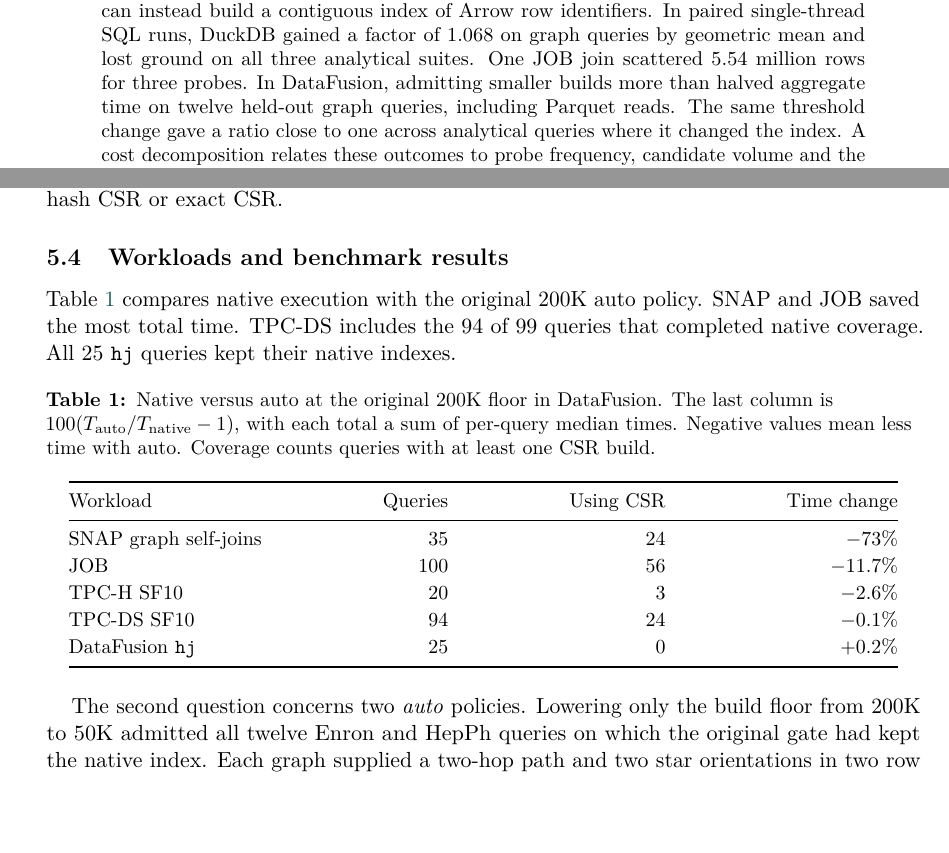
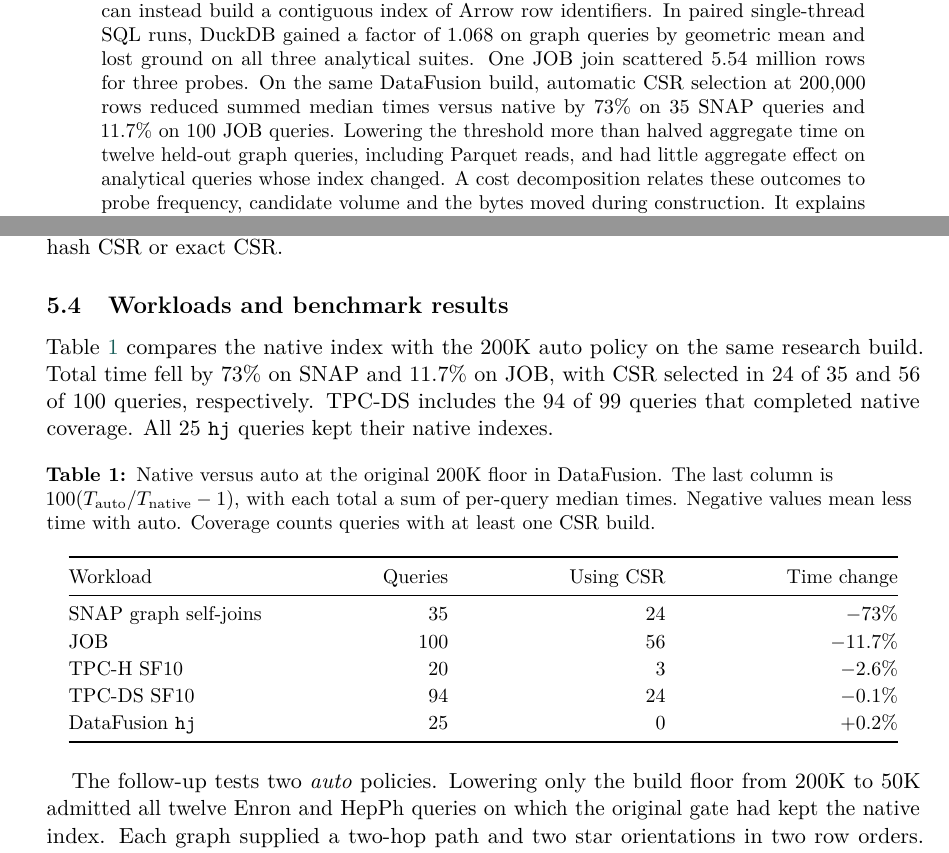
Before and after one commit to rusanoph/unchained-hash-join-research, a LaTeX paper (paper/article.tex): two parts of pages 1 and 7 of 12, joined at a grey line, cut so that both start at the same text, the shorter picture padded with empty space. Compiled offline with pdfLaTeX.

Commit message:
Highlight the native DataFusion comparison in the paper

```diff
--- a/paper/article.tex
+++ b/paper/article.tex
@@ -14,7 +14,7 @@
 \pdfgentounicode=1
 \pdftrailerid{}
 \newcommand{\artifactrepo}{https://github.com/rusanoph/unchained-hash-join-research}
-\newcommand{\artifactlink}[2]{\href{\artifactrepo/blob/2773c9341ea045d80c18f9b0b581503c7433ea70/#1}{#2}}
+\newcommand{\artifactlink}[2]{\href{\artifactrepo/blob/b33f6e504467b7c381943539dc57e45d543de1c5/#1}{#2}}
 \newcommand{\doi}[1]{\href{https://doi.org/#1}{doi:\nolinkurl{#1}}}
 \newcommand{\widefigure}[1]{\makebox[\linewidth][c]{\includegraphics[width=\dimexpr\linewidth+12mm\relax]{figures/#1.pdf}}}
 \urlstyle{same}
@@ -42,9 +42,11 @@
 contiguous buckets. Apache DataFusion 55.2.0 can instead build a contiguous index of Arrow row
 identifiers. In paired single-thread SQL runs, DuckDB gained a factor of 1.068 on graph queries by
 geometric mean and lost ground on all three analytical suites. One JOB join scattered 5.54 million
-rows for three probes. In DataFusion, admitting smaller builds more than halved aggregate time on
-twelve held-out graph queries, including Parquet reads. The same threshold change gave a ratio
-close to one across analytical queries where it changed the index. A cost decomposition relates
+rows for three probes. On the same DataFusion build, automatic CSR selection at 200,000 rows
+reduced summed median times versus native by 73\% on 35 SNAP queries and 11.7\% on 100 JOB
+queries. Lowering the threshold more than halved aggregate time on twelve held-out graph
+queries, including Parquet reads, and had little aggregate effect on analytical queries whose
+index changed. A cost decomposition relates
 these outcomes to probe frequency, candidate volume and the bytes moved during construction. It
 explains why the existing native index and the keys reached by the probe matter as much as build
 cardinality when selecting a layout.
@@ -335,8 +338,9 @@
 native map. The recorded build kind identifies native hash, native array, hash CSR or exact CSR.
 
 \subsection{Workloads and benchmark results}
-Table~\ref{tab:auto} compares native execution with the original 200K auto policy. SNAP and JOB
-saved the most total time. TPC-DS includes the 94 of 99 queries that completed native coverage.
+Table~\ref{tab:auto} compares the native index with the 200K auto policy on the same research
+build. Total time fell by 73\% on SNAP and 11.7\% on JOB, with CSR selected in 24 of 35 and
+56 of 100 queries, respectively. TPC-DS includes the 94 of 99 queries that completed native coverage.
 All 25 \texttt{hj} queries kept their native indexes.
 
 \begin{table}[htbp]
@@ -355,7 +359,7 @@
 \end{tabular*}
 \end{table}
 
-The second question concerns two \emph{auto} policies. Lowering only the build floor from 200K to
+The follow-up tests two \emph{auto} policies. Lowering only the build floor from 200K to
 50K admitted all twelve Enron and HepPh queries on which the original gate had kept the native
 index. Each graph supplied a two-hop path and two star orientations in two row orders. Amazon0302
 supplied the same six controls with builds above both floors. Figure~\ref{fig:threshold} reports
```
Also changed, not shown: paper/VERIFICATION.md (+3 -3 lines), paper/README.md, paper/article.pdf, paper/article.tex (11 more changed lines).
